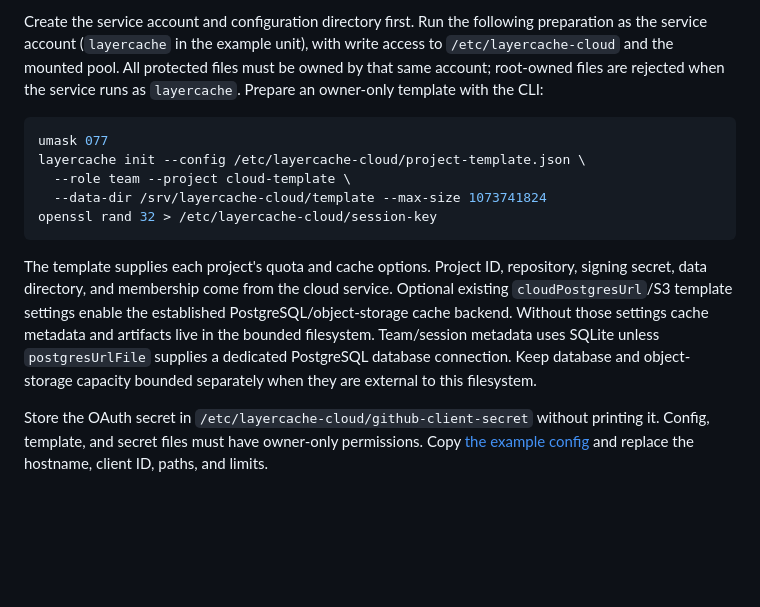
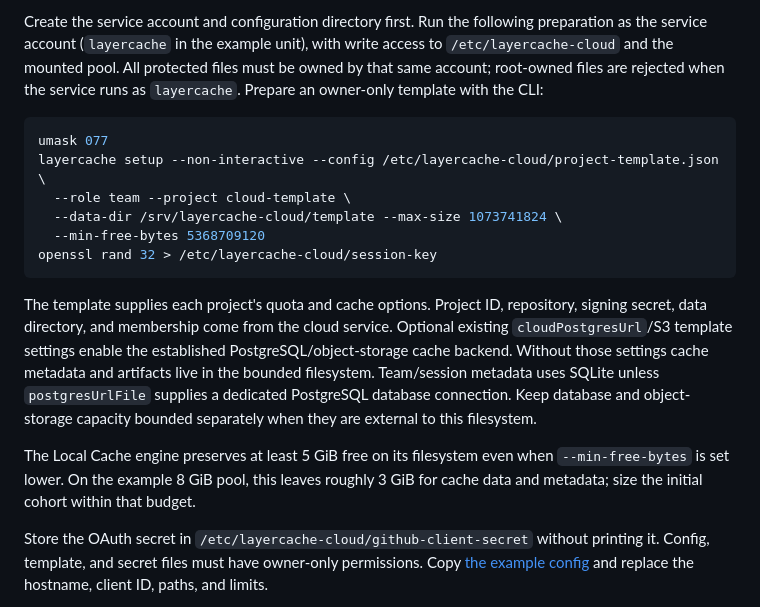
Before and after one commit to ziahamza/layercache, a Markdown page: docs/self-serve-cloud.md, the part around the change. Rendered like a GitHub page; blank space fills up the shorter version.

Commit message:
Fix cloud operator setup command and storage reserve guidance

````diff
--- a/docs/self-serve-cloud.md
+++ b/docs/self-serve-cloud.md
@@ -42,13 +42,16 @@ Create the service account and configuration directory first. Run the following
 
 ```sh
 umask 077
-layercache init --config /etc/layercache-cloud/project-template.json \
+layercache setup --non-interactive --config /etc/layercache-cloud/project-template.json \
   --role team --project cloud-template \
-  --data-dir /srv/layercache-cloud/template --max-size 1073741824
+  --data-dir /srv/layercache-cloud/template --max-size 1073741824 \
+  --min-free-bytes 5368709120
 openssl rand 32 > /etc/layercache-cloud/session-key
 ```
 
 The template supplies each project's quota and cache options. Project ID, repository, signing secret, data directory, and membership come from the cloud service. Optional existing `cloudPostgresUrl`/S3 template settings enable the established PostgreSQL/object-storage cache backend. Without those settings cache metadata and artifacts live in the bounded filesystem. Team/session metadata uses SQLite unless `postgresUrlFile` supplies a dedicated PostgreSQL database connection. Keep database and object-storage capacity bounded separately when they are external to this filesystem.
+
+The Local Cache engine preserves at least 5 GiB free on its filesystem even when `--min-free-bytes` is set lower. On the example 8 GiB pool, this leaves roughly 3 GiB for cache data and metadata; size the initial cohort within that budget.
 
 Store the OAuth secret in `/etc/layercache-cloud/github-client-secret` without printing it. Config, template, and secret files must have owner-only permissions. Copy [the example config](../deploy/cloud/config.example.json) and replace the hostname, client ID, paths, and limits.
 
````
